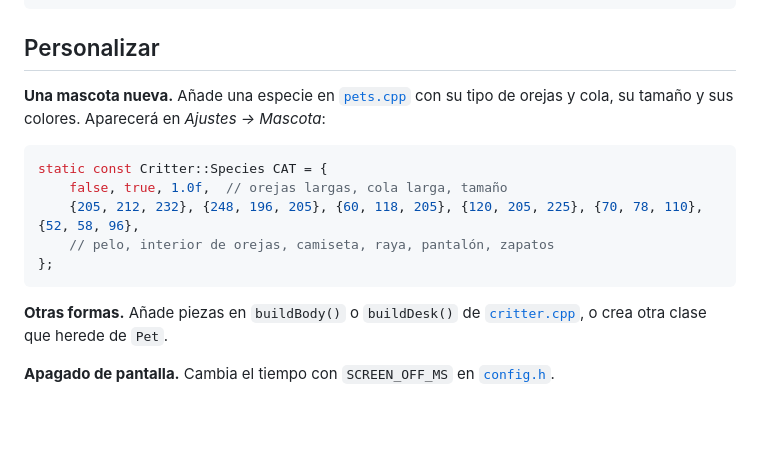
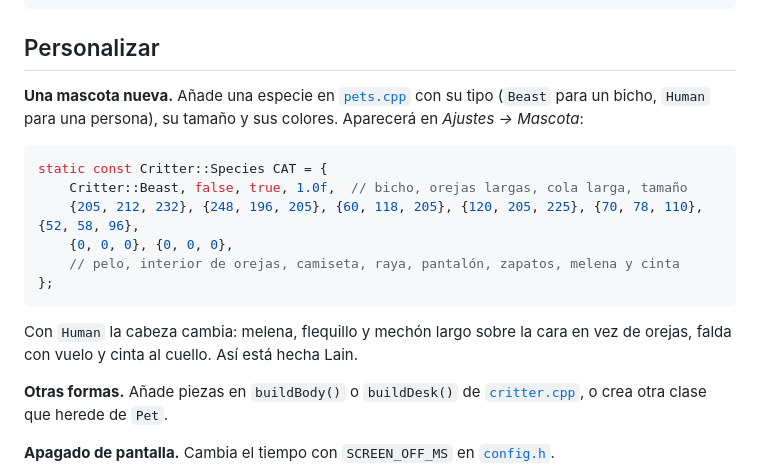
Before and after one commit to AlPeFe/mascota-esp32, a Markdown page: README.md, the part around one of its changes. Drawn GitHub-style; folded sections open; blank space fills up the shorter version.

````diff
--- a/README.md
+++ b/README.md
@@ -174,15 +193,18 @@ sudo usermod -aG dialout $USER
 
 ## Personalizar
 
-**Una mascota nueva.** Añade una especie en [`pets.cpp`](firmware/src/pets/pets.cpp) con su tipo de orejas y cola, su tamaño y sus colores. Aparecerá en *Ajustes → Mascota*:
+**Una mascota nueva.** Añade una especie en [`pets.cpp`](firmware/src/pets/pets.cpp) con su tipo (`Beast` para un bicho, `Human` para una persona), su tamaño y sus colores. Aparecerá en *Ajustes → Mascota*:
 
 ```cpp
 static const Critter::Species CAT = {
-    false, true, 1.0f,  // orejas largas, cola larga, tamaño
+    Critter::Beast, false, true, 1.0f,  // bicho, orejas largas, cola larga, tamaño
     {205, 212, 232}, {248, 196, 205}, {60, 118, 205}, {120, 205, 225}, {70, 78, 110}, {52, 58, 96},
-    // pelo, interior de orejas, camiseta, raya, pantalón, zapatos
+    {0, 0, 0}, {0, 0, 0},
+    // pelo, interior de orejas, camiseta, raya, pantalón, zapatos, melena y cinta
 };
 ```
+
+Con `Human` la cabeza cambia: melena, flequillo y mechón largo sobre la cara en vez de orejas, falda con vuelo y cinta al cuello. Así está hecha Lain.
 
 **Otras formas.** Añade piezas en `buildBody()` o `buildDesk()` de [`critter.cpp`](firmware/src/pets/critter.cpp), o crea otra clase que herede de `Pet`.
 
````
Also changed, not shown: other parts of README.md (+20 -1 lines), README.en.md (+6 -0 lines), docs/lain-pet.png (added), docs/lain-settings.png (added), docs/lain-sleep.png (added), docs/lain-stress.png (added), docs/lain-work.png (added), 11 other files.
